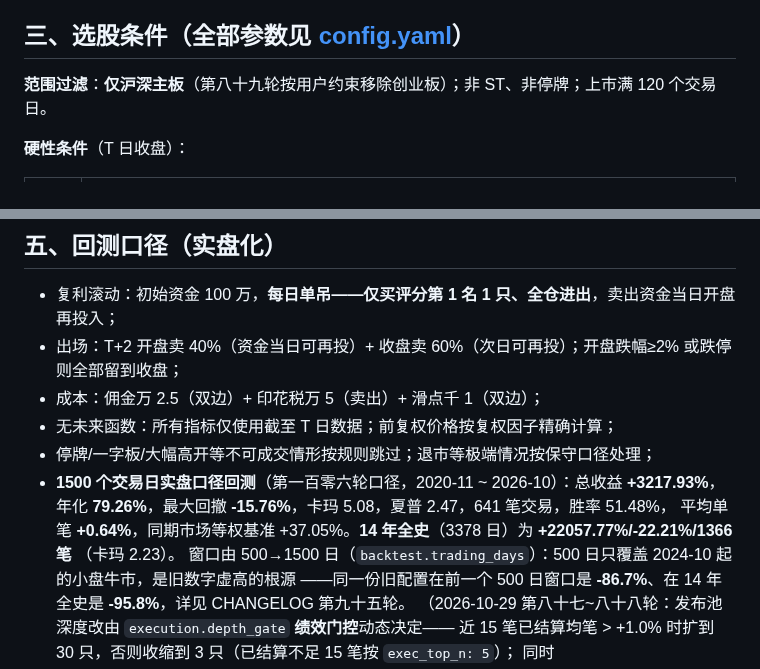
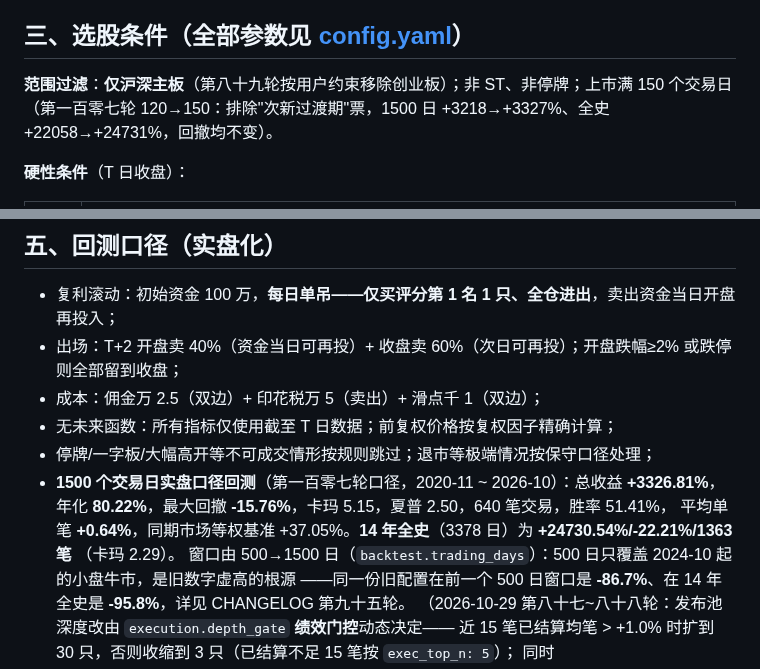
Before and after one commit to 13415837267/nextday-stock-pool, a Markdown page: README.md, 2 parts joined by grey strips. Drawn GitHub-style.

Commit message:
feat: 上市天数下限 120→150 —— 1500日 +3218→+3327%, 卡玛 5.08→5.15; 全史 +22058→+24731, 回撤 -22.21%不变, 卡玛 2.23→2.29

```diff
--- a/README.md
+++ b/README.md
@@ -28,7 +28,7 @@ T+2 日开盘     开盘集合竞价全部卖出, 资金复利滚动
 
 ## 三、选股条件（全部参数见 [config.yaml](config.yaml)）
 
-**范围过滤**：**仅沪深主板**（第八十九轮按用户约束移除创业板）；非 ST、非停牌；上市满 120 个交易日。
+**范围过滤**：**仅沪深主板**（第八十九轮按用户约束移除创业板）；非 ST、非停牌；上市满 150 个交易日（第一百零七轮 120→150：排除"次新过渡期"票，1500 日 +3218→+3327%、全史 +22058→+24731%，回撤均不变）。
 
 **硬性条件**（T 日收盘）：
 
@@ -340,10 +340,10 @@ era 前每笔为负并放大回撤（十年 -39%→-49%~-61%）。故 `fallbacks
 - 成本：佣金万 2.5（双边）+ 印花税万 5（卖出）+ 滑点千 1（双边）；
 - 无未来函数：所有指标仅使用截至 T 日数据；前复权价格按复权因子精确计算；
 - 停牌/一字板/大幅高开等不可成交情形按规则跳过；退市等极端情况按保守口径处理；
-- **1500 个交易日实盘口径回测**（第一百零六轮口径，2020-11 ~ 2026-10）：总收益 **+3217.93%**，
-  年化 **79.26%**，最大回撤 **-15.76%**，卡玛 5.08，夏普 2.47，641 笔交易，胜率 51.48%，
-  平均单笔 **+0.64%**，同期市场等权基准 +37.05%。**14 年全史**（3378 日）为 **+22057.77%/-22.21%/1366 笔**
-  （卡玛 2.23）。
+- **1500 个交易日实盘口径回测**（第一百零七轮口径，2020-11 ~ 2026-10）：总收益 **+3326.81%**，
+  年化 **80.22%**，最大回撤 **-15.76%**，卡玛 5.15，夏普 2.50，640 笔交易，胜率 51.41%，
+  平均单笔 **+0.64%**，同期市场等权基准 +37.05%。**14 年全史**（3378 日）为 **+24730.54%/-22.21%/1363 笔**
+  （卡玛 2.29）。
   窗口由 500→1500 日（`backtest.trading_days`）：500 日只覆盖 2024-10 起的小盘牛市，是旧数字虚高的根源
   ——同一份旧配置在前一个 500 日窗口是 **-86.7%**、在 14 年全史是 **-95.8%**，详见 CHANGELOG 第九十五轮。
   （2026-10-29 第八十七~八十八轮：发布池深度改由 `execution.depth_gate` **绩效门控**动态决定——
```
